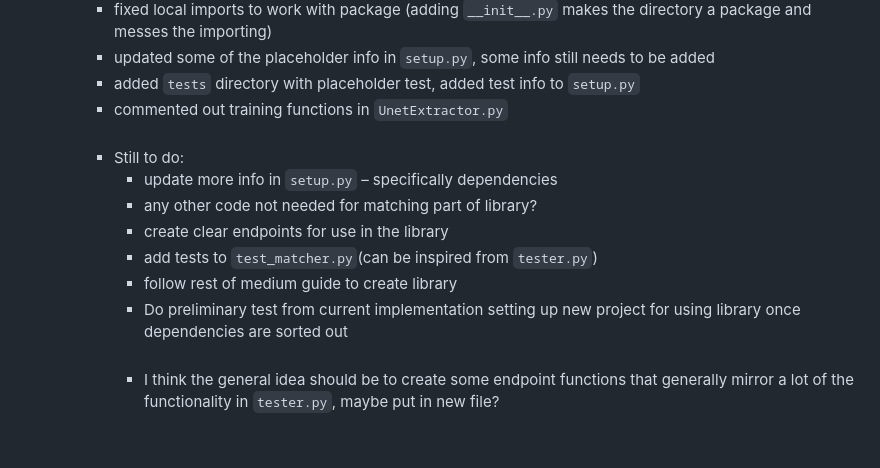
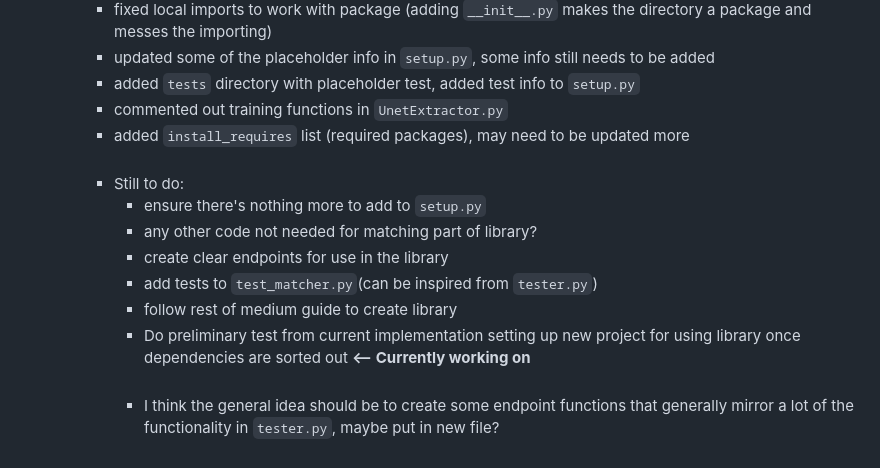
Before and after one commit to walker-herndon/walker-herndon.github.io, a Markdown page: Arctic Charr Re-ID Coding Notes.md, the part around the change. Drawn GitHub-style.

Commit message:
vault backup: 2023-11-06 16:26:16

```diff
--- a/Arctic Charr Re-ID Coding Notes.md
+++ b/Arctic Charr Re-ID Coding Notes.md
@@ -41,12 +41,13 @@ Discussed in [[Week 7 Meeting Minutes]], did formatting fixes along with getting
 		- fixed local imports to work with package (adding `__init__.py` makes the directory a package and messes the importing)
 		- updated some of the placeholder info in `setup.py`, some info still needs to be added
 		- added `tests` directory with placeholder test, added test info to `setup.py`
-		- commented out training functions in `UnetExtractor.py`<br><br>
+		- commented out training functions in `UnetExtractor.py`
+		- added `install_requires` list (required packages), may need to be updated more<br><br>
 		- Still to do:
-			- update more info in `setup.py` – specifically dependencies
+			- ensure there's nothing more to add to `setup.py`
 			- any other code not needed for matching part of library?
 			- create clear endpoints for use in the library
 			- add tests to `test_matcher.py`(can be inspired from `tester.py`)
 			- follow rest of medium guide to create library
-			- Do preliminary test from current implementation setting up new project for using library once dependencies are sorted out<br><br>
+			- Do preliminary test from current implementation setting up new project for using library once dependencies are sorted out **<-- Currently working on**<br><br>
 			- I think the general idea should be to create some endpoint functions that generally mirror a lot of the functionality in `tester.py`, maybe put in new file?
```
